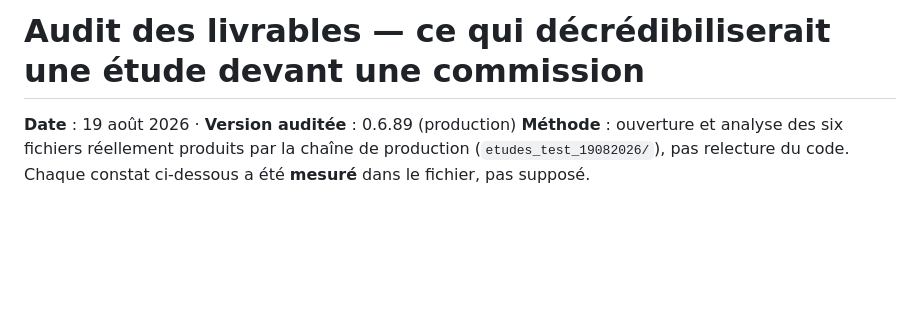
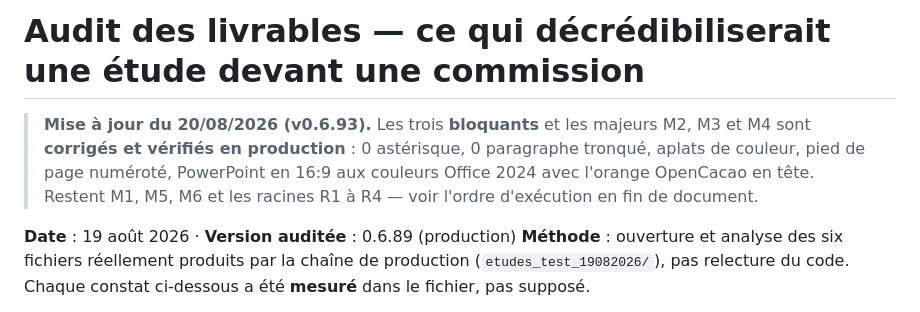
Before and after one commit to Couldevlop/opencacao, a Markdown page: docs/AUDIT_livrables_2026-08-19.md, the part around the change. GitHub-like rendering; blank space fills up the shorter version.

Commit message:
docs(audit): consigner les bloquants corriges en v0.6.93

```diff
--- a/docs/AUDIT_livrables_2026-08-19.md
+++ b/docs/AUDIT_livrables_2026-08-19.md
@@ -1,4 +1,10 @@
 # Audit des livrables — ce qui décrédibiliserait une étude devant une commission
+
+> **Mise à jour du 20/08/2026 (v0.6.93).** Les trois **bloquants** et les majeurs M2,
+> M3 et M4 sont **corrigés et vérifiés en production** : 0 astérisque, 0 paragraphe
+> tronqué, aplats de couleur, pied de page numéroté, PowerPoint en 16:9 aux couleurs
+> Office 2024 avec l'orange OpenCacao en tête. Restent M1, M5, M6 et les racines
+> R1 à R4 — voir l'ordre d'exécution en fin de document.
 
 **Date** : 19 août 2026 · **Version auditée** : 0.6.89 (production)
 **Méthode** : ouverture et analyse des six fichiers réellement produits par la chaîne
```
